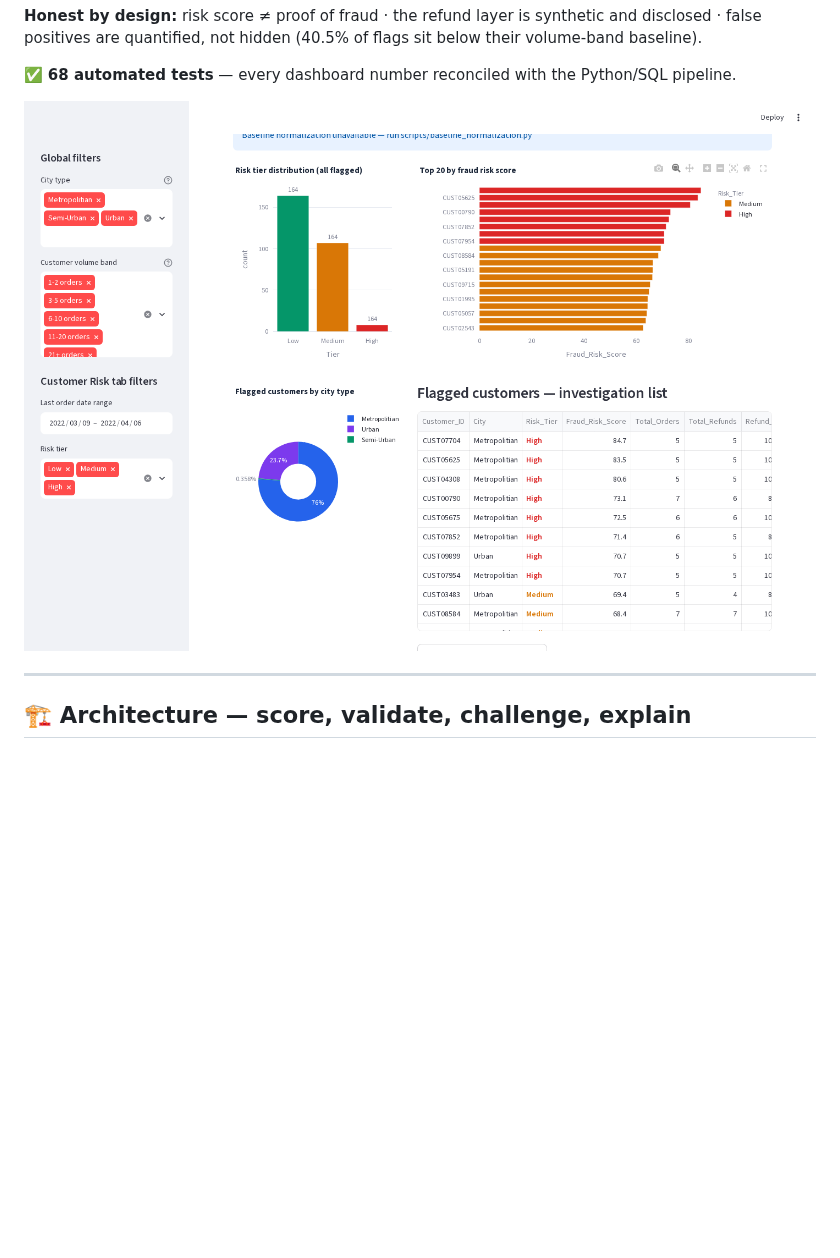
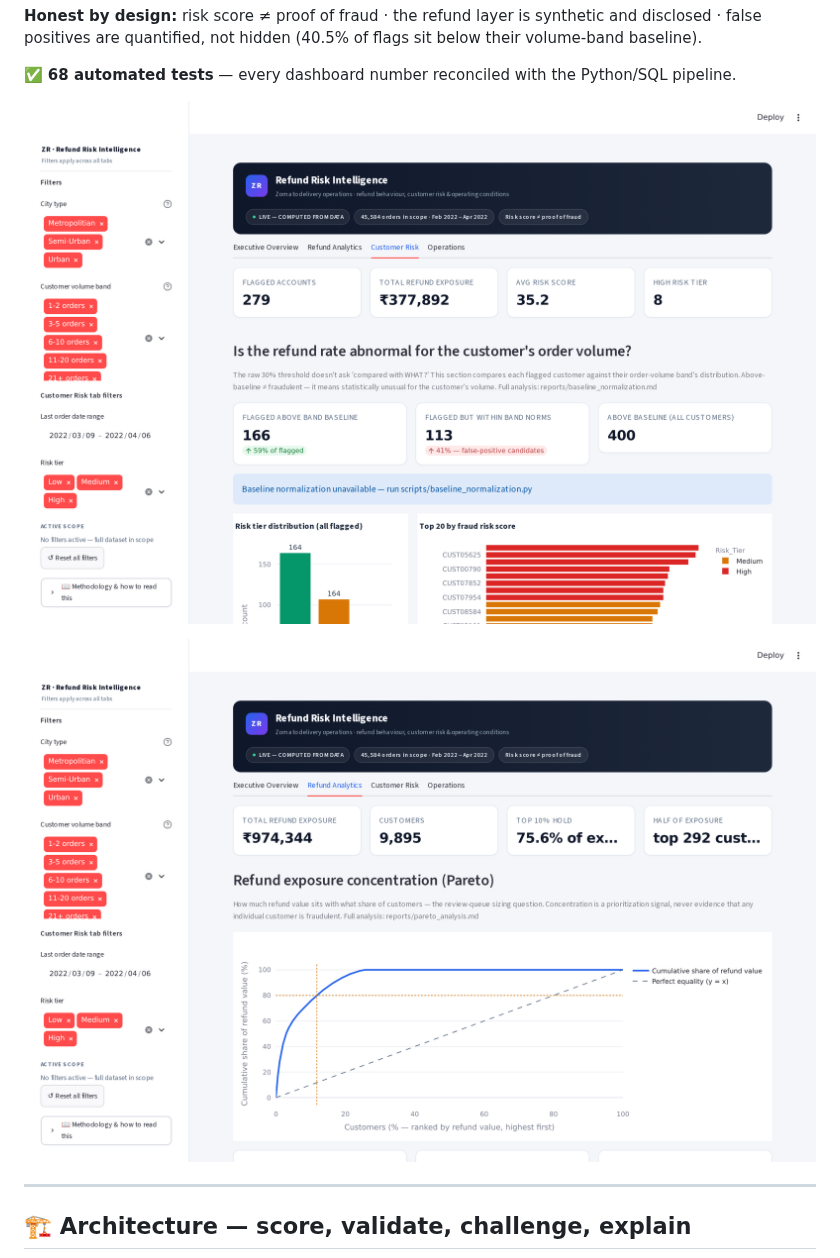
Before and after one commit to rishi-1603/zomato-refund-fraud-analytics, a Markdown page: README.md, the part around one of its changes. GitHub-like rendering; pictures changed too: docs/screenshots/v2_customer_risk.png (added), docs/screenshots/v2_refund_analytics.png (added); blank space fills up the shorter version.

```diff
--- a/README.md
+++ b/README.md
@@ -34,7 +35,9 @@ penalizing legitimate customers?**
 
 ✅ **68 automated tests** — every dashboard number reconciled with the Python/SQL pipeline.
 
-![Investigation list — status, formatting, CSV export](docs/screenshots/day1_investigation_list.png)
+![Investigation list — tier table, explain-a-flag, AI assistant](docs/screenshots/v2_customer_risk.png)
+
+![Refund Analytics — Pareto concentration and distributions](docs/screenshots/v2_refund_analytics.png)
 
 ---
 
```
Also changed, not shown: other parts of README.md (+4 -3 lines), docs/screenshots/v2_console_overview.png (added), docs/screenshots/v2_sidebar_filters.png (added), 1 other file.
